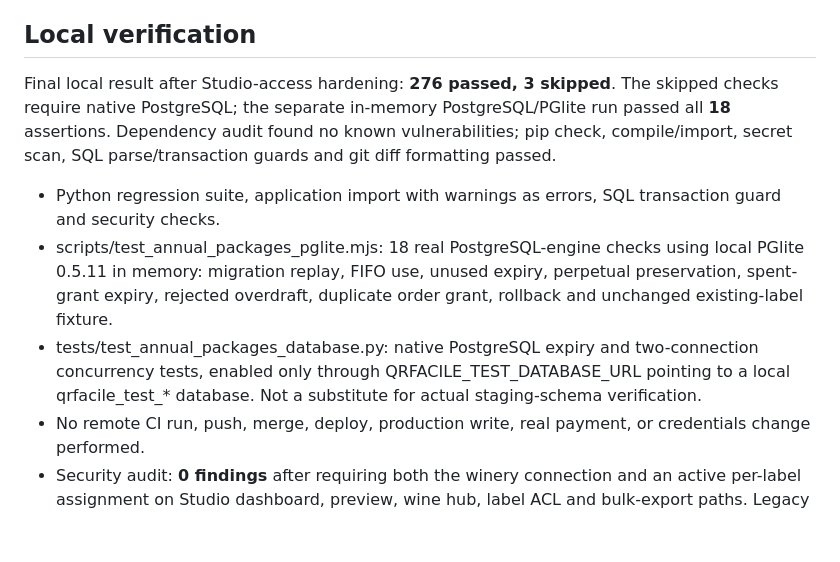
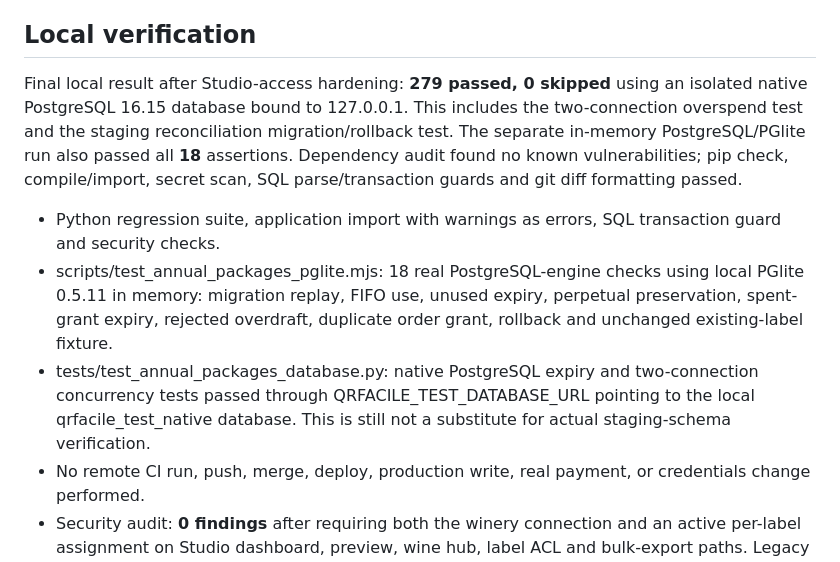
Before and after one commit to acaporaso75-del/qrfacile, a Markdown page: docs/ANNUAL_WINE_PACKAGES_2026-10-25.md, the part around the change. Rendered like a GitHub page; blank space fills up the shorter version.

Commit message:
test: record native PostgreSQL package verification

```diff
--- a/docs/ANNUAL_WINE_PACKAGES_2026-10-25.md
+++ b/docs/ANNUAL_WINE_PACKAGES_2026-10-25.md
@@ -53,8 +53,10 @@ The 2026-10-25 legal version is still unreleased; its public terms hash has been
 
 ## Local verification
 
-Final local result after Studio-access hardening: **276 passed, 3 skipped**. The skipped checks require native PostgreSQL;
-the separate in-memory PostgreSQL/PGlite run passed all **18** assertions.
+Final local result after Studio-access hardening: **279 passed, 0 skipped** using an isolated native
+PostgreSQL 16.15 database bound to 127.0.0.1. This includes the two-connection overspend test and
+the staging reconciliation migration/rollback test. The separate in-memory PostgreSQL/PGlite run
+also passed all **18** assertions.
 Dependency audit found no known vulnerabilities; pip check, compile/import, secret scan,
 SQL parse/transaction guards and git diff formatting passed.
 
@@ -62,9 +64,9 @@ SQL parse/transaction guards and git diff formatting passed.
 - scripts/test_annual_packages_pglite.mjs: 18 real PostgreSQL-engine checks using local PGlite 0.5.11 in memory:
   migration replay, FIFO use, unused expiry, perpetual preservation, spent-grant expiry, rejected overdraft,
   duplicate order grant, rollback and unchanged existing-label fixture.
-- tests/test_annual_packages_database.py: native PostgreSQL expiry and two-connection concurrency tests,
-  enabled only through QRFACILE_TEST_DATABASE_URL pointing to a local qrfacile_test_* database.
-  Not a substitute for actual staging-schema verification.
+- tests/test_annual_packages_database.py: native PostgreSQL expiry and two-connection concurrency tests
+  passed through QRFACILE_TEST_DATABASE_URL pointing to the local qrfacile_test_native database.
+  This is still not a substitute for actual staging-schema verification.
 - No remote CI run, push, merge, deploy, production write, real payment, or credentials change performed.
 - Security audit: **0 findings** after requiring both the winery connection and an active per-label assignment
   on Studio dashboard, preview, wine hub, label ACL and bulk-export paths. Legacy duplicate invitation acceptance
```
